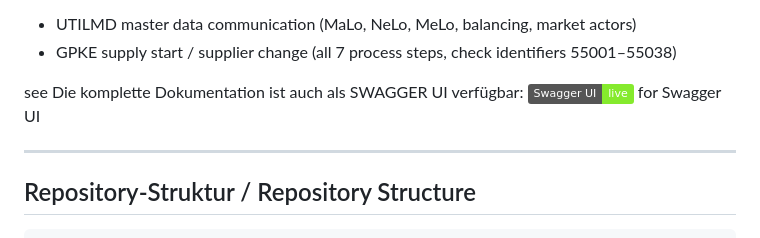
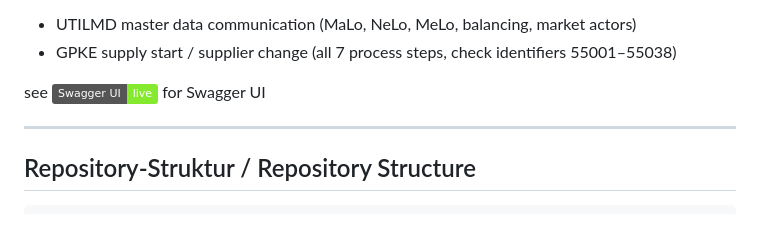
Before and after one commit to edgar-jung-test/gpke, a Markdown page: README.MD, the part around the change. GitHub-like rendering; badges without logos.

Commit message:
reference swagger.ui

```diff
--- a/README.MD
+++ b/README.MD
@@ -45,7 +45,7 @@ Covered processes:
 - UTILMD master data communication (MaLo, NeLo, MeLo, balancing, market actors)
 - GPKE supply start / supplier change (all 7 process steps, check identifiers 55001–55038)
 
-see Die komplette Dokumentation ist auch als SWAGGER UI verfügbar: [![Swagger UI](https://img.shields.io/badge/Swagger_UI-live-85EA2D?logo=swagger)](https://edgar-jung-test.github.io/gpke/) for Swagger UI
+see [![Swagger UI](https://img.shields.io/badge/Swagger_UI-live-85EA2D?logo=swagger)](https://edgar-jung-test.github.io/gpke/) for Swagger UI
 
 ---
 
```
